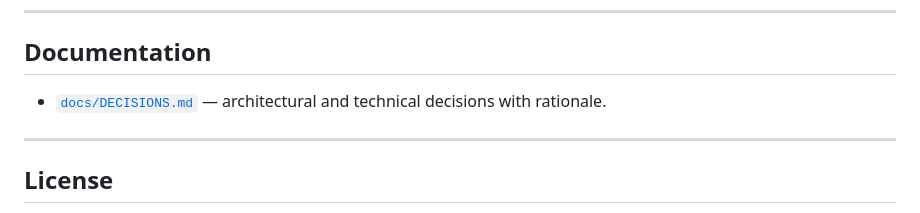
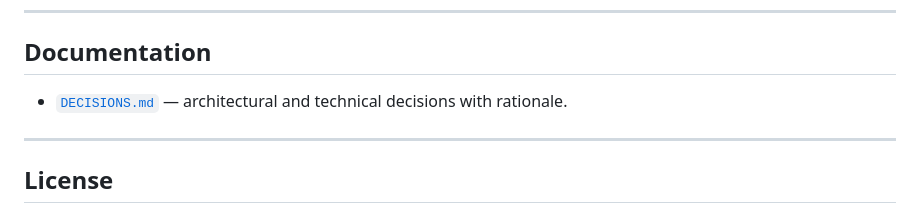
Before and after one commit to ElMarcio/gymgoers, a Markdown page: README.md, the part around the change. GitHub-like rendering.

```diff
--- a/README.md
+++ b/README.md
@@ -128,7 +128,7 @@ gymgoers/
 
 ## Documentation
 
-- [`docs/DECISIONS.md`](docs/DECISIONS.md) — architectural and technical decisions with rationale.
+- [`DECISIONS.md`](DECISIONS.md) — architectural and technical decisions with rationale.
 
 ---
 
```
Also changed, not shown: docs/DECISIONS.MD (renamed from DECISIONS.MD, +80 -0 lines).
